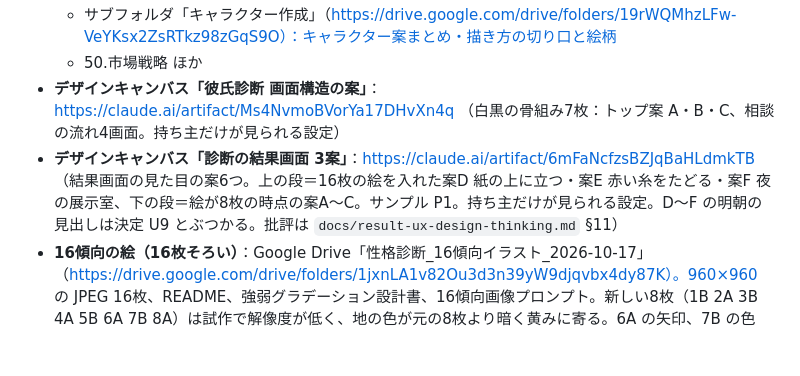
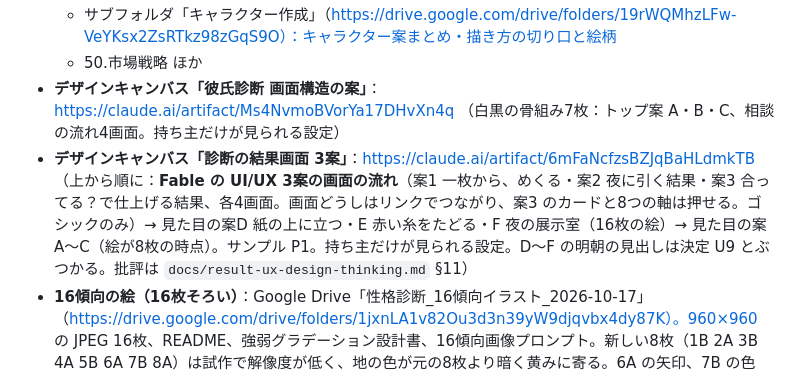
Before and after one commit to kento20020/Seikakushindan, a Markdown page: CLAUDE.md, the part around the change. GitHub-like rendering; blank space fills up the shorter version.

Commit message:
CLAUDE.md：結果画面のキャンバスに Fable の UI/UX 3案（各4画面）を描いたことを追記
Co-Authored-By: Claude Opus 5.5 <noreply@anthropic.com>
Claude-Session: https://claude.ai/code/session_0198oheMm14G5RcvsKak8x94

```diff
--- a/CLAUDE.md
+++ b/CLAUDE.md
@@ -242,7 +242,7 @@ tools/build_patterns.py          docs/design.md → パターン本文 JS
   - サブフォルダ「キャラクター作成」（https://drive.google.com/drive/folders/19rWQMhzLFw-VeYKsx2ZsRTkz98zGqS9O）：キャラクター案まとめ・描き方の切り口と絵柄
   - 50.市場戦略 ほか
 - **デザインキャンバス「彼氏診断 画面構造の案」**：https://claude.ai/artifact/Ms4NvmoBVorYa17DHvXn4q （白黒の骨組み7枚：トップ案 A・B・C、相談の流れ4画面。持ち主だけが見られる設定）
-- **デザインキャンバス「診断の結果画面 3案」**：https://claude.ai/artifact/6mFaNcfzsBZJqBaHLdmkTB （結果画面の見た目の案6つ。上の段＝16枚の絵を入れた案D 紙の上に立つ・案E 赤い糸をたどる・案F 夜の展示室、下の段＝絵が8枚の時点の案A〜C。サンプル P1。持ち主だけが見られる設定。D〜F の明朝の見出しは決定 U9 とぶつかる。批評は `docs/result-ux-design-thinking.md` §11）
+- **デザインキャンバス「診断の結果画面 3案」**：https://claude.ai/artifact/6mFaNcfzsBZJqBaHLdmkTB （上から順に：**Fable の UI/UX 3案の画面の流れ**（案1 一枚から、めくる・案2 夜に引く結果・案3 合ってる？で仕上げる結果、各4画面。画面どうしはリンクでつながり、案3 のカードと8つの軸は押せる。ゴシックのみ）→ 見た目の案D 紙の上に立つ・E 赤い糸をたどる・F 夜の展示室（16枚の絵）→ 見た目の案A〜C（絵が8枚の時点）。サンプル P1。持ち主だけが見られる設定。D〜F の明朝の見出しは決定 U9 とぶつかる。批評は `docs/result-ux-design-thinking.md` §11）
 - **16傾向の絵（16枚そろい）**：Google Drive「性格診断_16傾向イラスト_2026-10-17」（https://drive.google.com/drive/folders/1jxnLA1v82Ou3d3n39yW9djqvbx4dy87K）。960×960 の JPEG 16枚、README、強弱グラデーション設計書、16傾向画像プロンプト。新しい8枚（1B 2A 3B 4A 5B 6A 7B 8A）は試作で解像度が低く、地の色が元の8枚より暗く黄みに寄る。6A の矢印、7B の色片、8A が 8B と紛らわしい点は描き直し候補。まだ `img/types/` には入れていない
 - **Figma**：使わない（2026-10-17 持ち主が決定）。画面の案はデザインキャンバスと実際のコード（`?ui=v2`）で作る。参考：アカウント「けんと」、Starter・View 席
 - **プラグイン**：frontend-design・Design（どちらも Anthropic）・Playwright（Microsoft）が入っていて、使える（2026-10-16 に確認。`docs/session-log-2026-10-16.md` §0）。スキル名は `frontend-design:frontend-design`、`design:design-critique`・`design:accessibility-review`・`design:ux-copy`・`design:design-system`・`design:user-research`・`design:research-synthesis`・`design:design-handoff`
```
